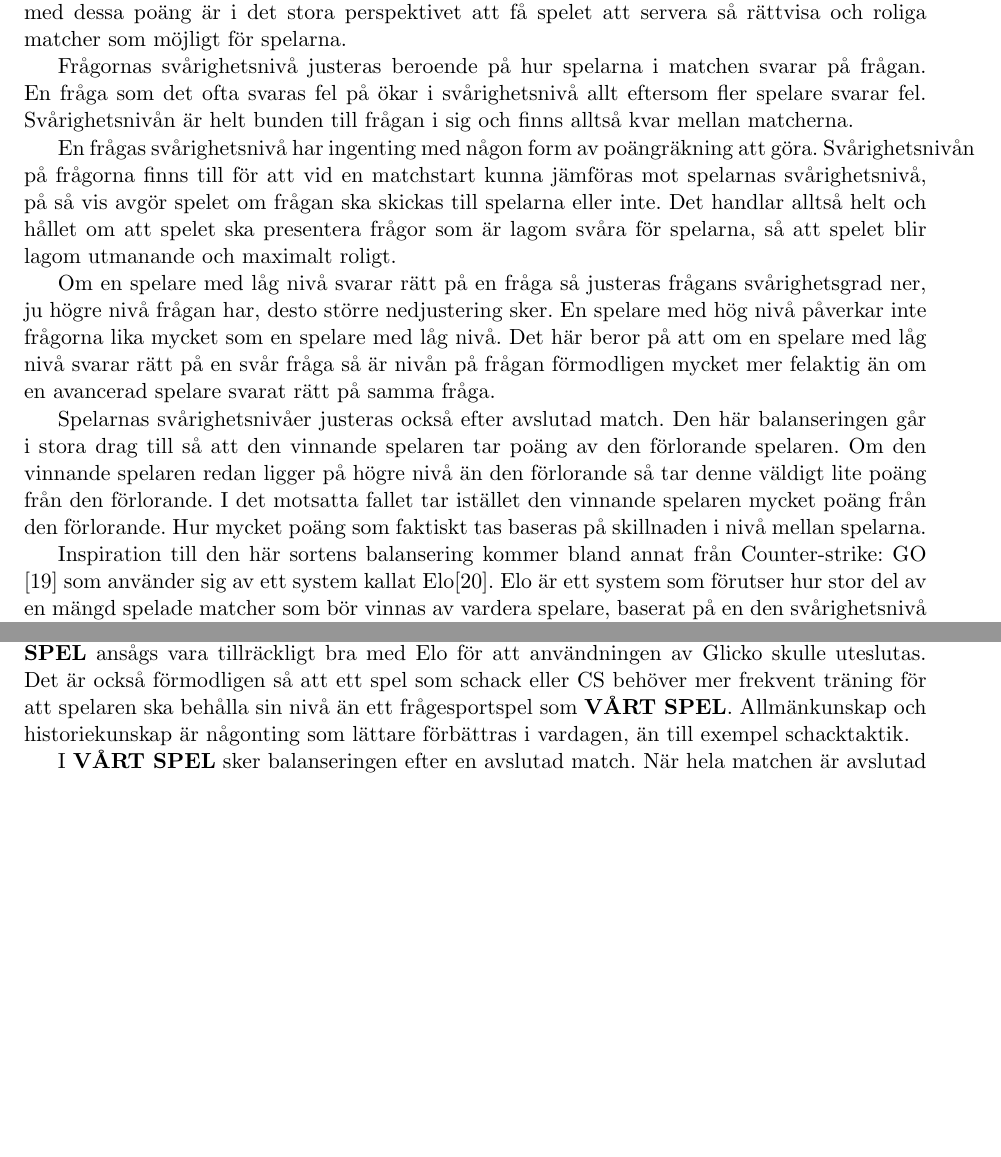
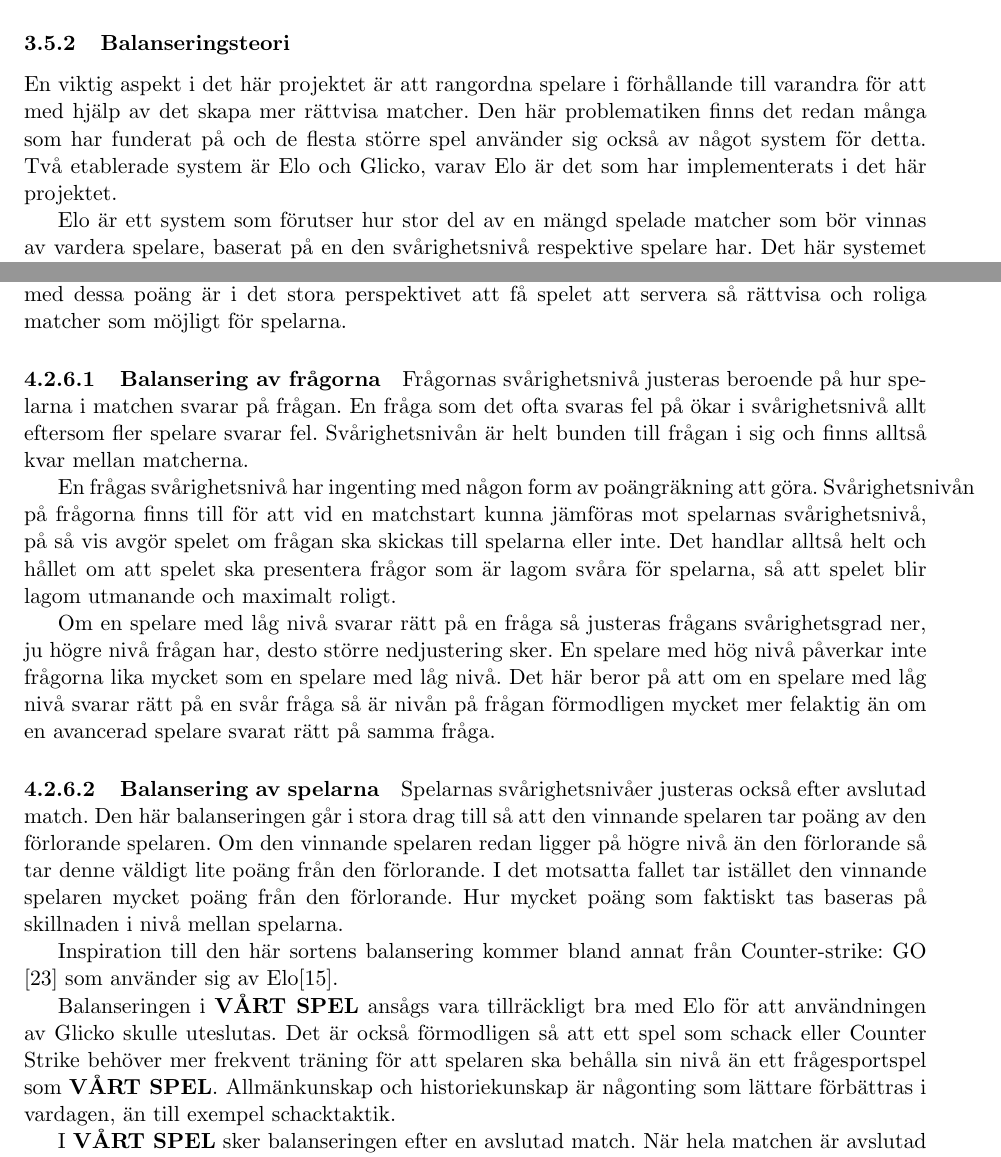
Before and after one commit to f4rez/Cronos, a LaTeX document (LaTeX/Rapport.tex): two parts of pages 12 and 13 of 16 before the commit and two parts of pages 7 and 13 of 16 after it, joined at a grey line, cut at the place of the change, the shorter picture padded with empty space. Compiled offline with pdfLaTeX.

Commit message:
Uppdaterat rapporten efter möte

```diff
--- a/LaTeX/Rapport.tex
+++ b/LaTeX/Rapport.tex
@@ -144,3 +144,8 @@ Det finns ett spel för iOS, \textit{Historiekampen} \cite{historiekampen} som o
 \subsubsection{Historiekampen}
 Historiekampen är ett spel som konceptuellt sett liknar sällskapsspelet \textit{När då då?} väldigt mycket. En spelares tur går till så att denne först får en händelse som ska placeras på spelarens tidslinje. När första frågan presenteras finns det en årtalsreferens utlagd på tidslinjen som den första händelsen ska placeras före eller efter. När nästa fråga presenteras finns det två referenser (den första plus årtalet för frågan som precis placerades) och så vidare.\\
 Historiekampen har valt att använda konceptet med kombinations-poäng vilket betyder att spelaren kan få flera poäng under en runda om hen placerar ut flera händelser korrekt efter varandra. Spelaren måste placera minst \underline{en} händelse och kan få maximalt tio händelser att placera ut. Om spelaren placerar första händelsen fel är rundan avslutad men om spelaren placerar händelsen rätt ställs hen inför ett val med två alternativ: antingen avsluta sin runda och på så sätt låsa sina poäng, eller fortsätta att få händelser att placera ut i förhållande till de tidigare händelserna. Detta val gör spelaren efter varje rätt placerad händelse. Spelaren kan med andra ord välja själv om den vågar fortsätta eller om den vill vara försiktig och behålla sina välförtjänta poäng. En duktig spelare kan välja det senare alternativet och bygga upp sin kombo fram tills dess att den femte frågan är ställd. När den femte frågan är ställd får hen en fråga om \underline{när} den femte händelsen ägde rum. Om spelarens svar är nära det rätta årtalet får hen fortsätta rundan med sin uppbyggda kombo av poäng. Om årtalet är fel förlorar spelaren sina tidigare poäng men kan fortsätta få händelser att placera ut till de tidigare händelserna. Vid en perfekt runda kan en spelare få totalt tio poäng.
+
+\subsubsection{Balanseringsteori}
+En viktig aspekt i det här projektet är att rangordna spelare i förhållande till varandra för att med hjälp av det skapa mer rättvisa matcher. Den här problematiken finns det redan många som har funderat på och de flesta större spel använder sig också av något system för detta. Två etablerade system är Elo och Glicko, varav Elo är det som har implementerats i det här projektet.
+
+Elo är ett system som förutser hur stor del av en mängd spelade matcher som bör vinnas av vardera spelare, baserat på en den svårighetsnivå respektive spelare har. Det här systemet justerar, efter en match, poängen enligt beskrivningen ovan. Eftersom en lägre rankad spelare får fler poäng vid vinst mot en högre rättar systemet på sikt sig självt, vilket innebär att spelarna faktiskt får den nivå de förtjänar.
@@ -225,13 +252,17 @@ Balanseringssystemet syftar till två saker, dels till att justera svårighetsgr
 
 Det finns alltså två separata nivåsystem i applikationen. Varje fråga i databasen har ett siffervärde för dess svårighetsgrad, ju högre siffra, desto svårare fråga. På liknande vis har också varje användare en svårighetsgrad som lagras som ett siffervärde i spelarens profil. Syftet med dessa poäng är i det stora perspektivet att få spelet att servera så rättvisa och roliga matcher som möjligt för spelarna.
 
+\paragraph{Balansering av frågorna}
+
 Frågornas svårighetsnivå justeras beroende på hur spelarna i matchen svarar på frågan. En fråga som det ofta svaras fel på ökar i svårighetsnivå allt eftersom fler spelare svarar fel. Svårighetsnivån är helt bunden till frågan i sig och finns alltså kvar mellan matcherna.
 
 En frågas svårighetsnivå har ingenting med någon form av poängräkning att göra. Svårighetsnivån på frågorna finns till för att vid en matchstart kunna jämföras mot spelarnas svårighetsnivå, på så vis avgör spelet om frågan ska skickas till spelarna eller inte. Det handlar alltså helt och hållet om att spelet ska presentera frågor som är lagom svåra för spelarna, så att spelet blir lagom utmanande och maximalt roligt.
 
 Om en spelare med låg nivå svarar rätt på en fråga så justeras frågans svårighetsgrad ner, ju högre nivå frågan har, desto större nedjustering sker. En spelare med hög nivå påverkar inte frågorna lika mycket som en spelare med låg nivå. Det här beror på att om en spelare med låg nivå svarar rätt på en svår fråga så är nivån på frågan förmodligen mycket mer felaktig än om en avancerad spelare svarat rätt på samma fråga.
 
+\paragraph{Balansering av spelarna}
+
 Spelarnas svårighetsnivåer justeras också efter avslutad match. Den här balanseringen går i stora drag till så att den vinnande spelaren tar poäng av den förlorande spelaren. Om den vinnande spelaren redan ligger på högre nivå än den förlorande så tar denne väldigt lite poäng från den förlorande. I det motsatta fallet tar istället den vinnande spelaren mycket poäng från den förlorande. Hur mycket poäng som faktiskt tas baseras på skillnaden i nivå mellan spelarna.
 
-Inspiration till den här sortens balansering kommer bland annat från Counter-strike: GO \cite{cs} som använder sig av ett system kallat Elo\cite{elo}. Elo är ett system som förutser hur stor del av en mängd spelade matcher som bör vinnas av vardera spelare, baserat på en den svårighetsnivå respektive spelare har. Det här systemet justerar, efter en match, poängen enligt beskrivningen ovan. Eftersom en lägre rankad spelare får fler poäng vid vinst mot en högre rättar systemet på sikt sig självt, vilket innebär att spelarna faktiskt får den nivå de förtjänar.
+Inspiration till den här sortens balansering kommer bland annat från Counter-strike: GO \cite{cs} som använder sig av Elo\cite{elo}.
 
@@ -258,4 +269,4 @@ I det implementerade balanseringssystemet används Elo-modellen för att beräkn
-Både Elo och Glicko används idag och det verkar vara svårt att bevisa om Glicko garanterat är bättre än Elo\cite{stackchess}. Ett faktum som finns är i alla fall att Glicko kräver mer information för att kunna fungera. En faktor som Glicko behöver men inte Elo är en tidsvariabel som har reda på hur länge sedan det var spelaren spelade sin förra match\cite{glickoex}. Det här gör att mer data behöver lagras i databasen, vilket är negativt ur kapacitetsperspektiv. Balanseringen i \textbf{VÅRT SPEL} ansågs vara tillräckligt bra med Elo för att användningen av Glicko skulle uteslutas. Det är också förmodligen så att ett spel som schack eller CS behöver mer frekvent träning för att spelaren ska behålla sin nivå än ett frågesportspel som \textbf{VÅRT SPEL}. Allmänkunskap och historiekunskap är någonting som lättare förbättras i vardagen, än till exempel schacktaktik.
+Balanseringen i \textbf{VÅRT SPEL} ansågs vara tillräckligt bra med Elo för att användningen av Glicko skulle uteslutas. Det är också förmodligen så att ett spel som schack eller Counter Strike behöver mer frekvent träning för att spelaren ska behålla sin nivå än ett frågesportspel som \textbf{VÅRT SPEL}. Allmänkunskap och historiekunskap är någonting som lättare förbättras i vardagen, än till exempel schacktaktik.
 
 I \textbf{VÅRT SPEL} sker balanseringen efter en avslutad match. När hela matchen är avslutad finns alla frågor från matchen samt respektive spelares svar i serverns cache. Efter att en vinnare har utsetts anropas balanseringssystemet och både frågenivåerna och spelarnivåerna justeras utifrån matchens utfall.
 
```
Also changed, not shown: LaTeX/Rapport.tex (44 more changed lines).
